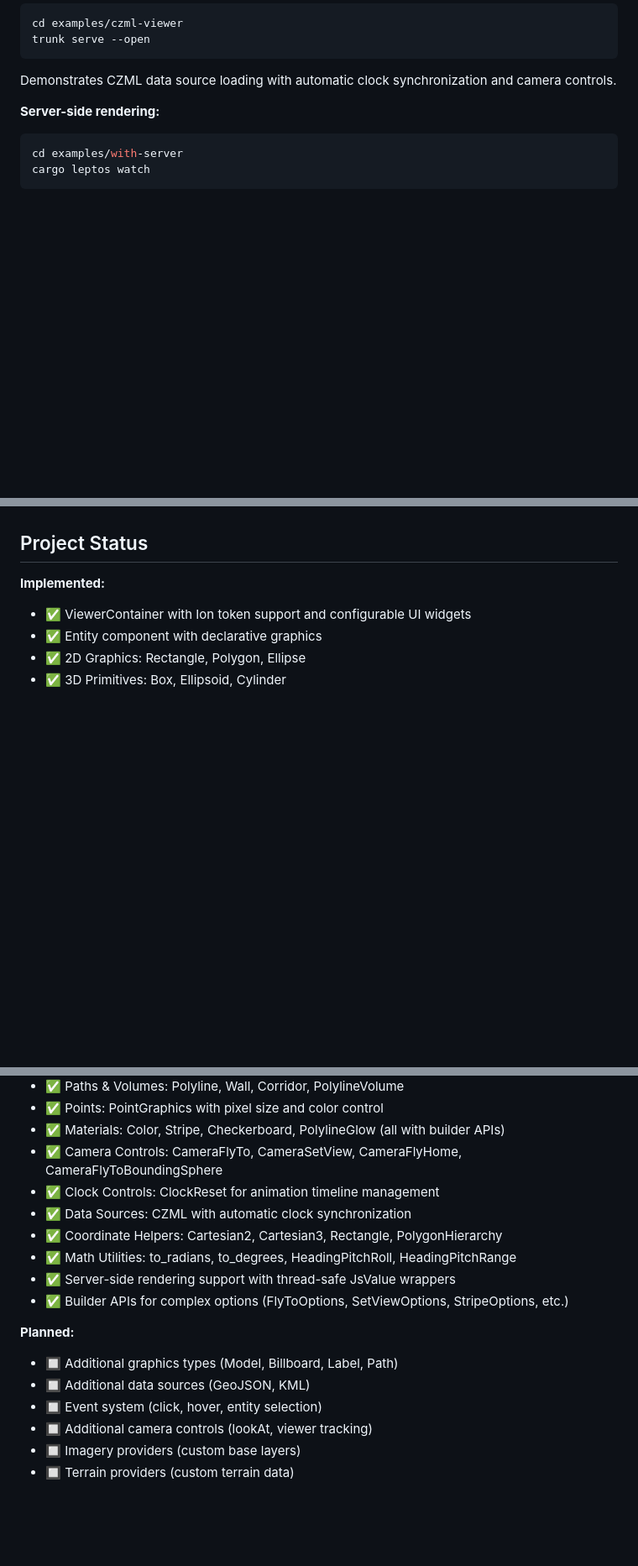
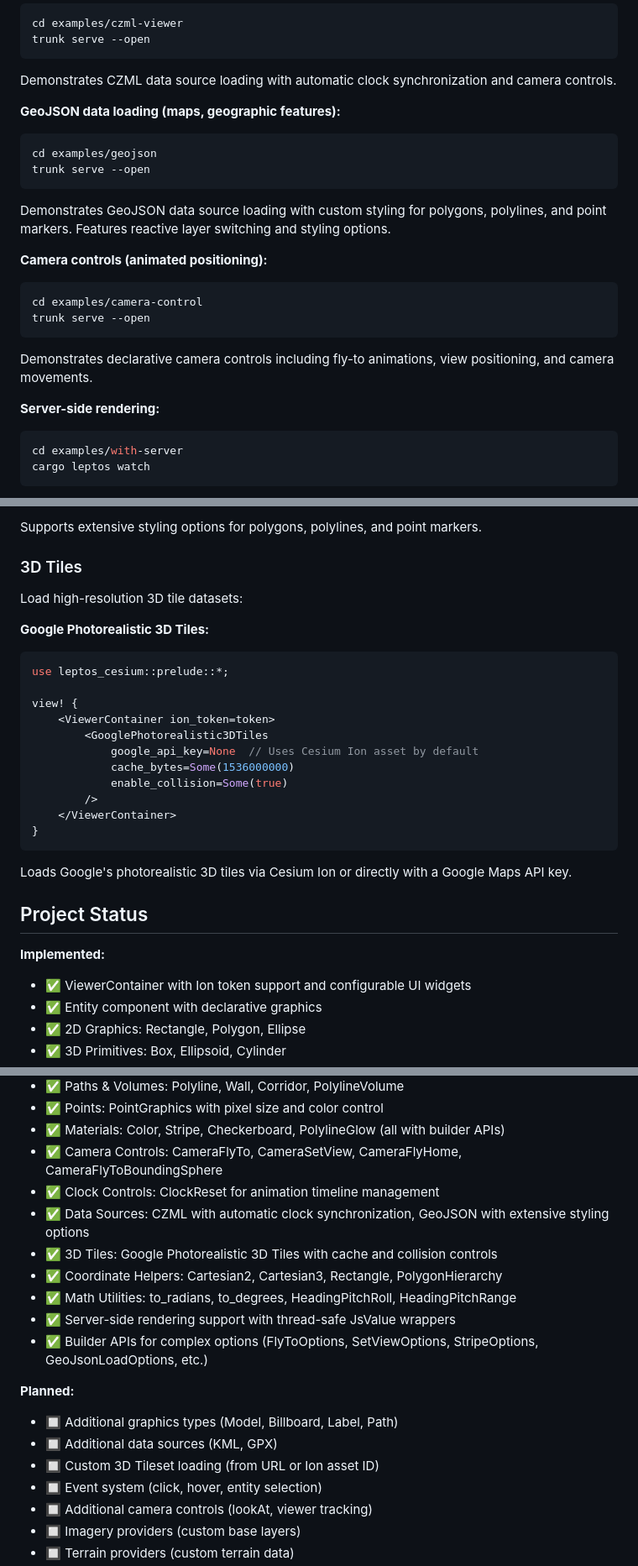
Before and after one commit to rozgo/leptos-cesium, a Markdown page: README.md, 3 parts joined by grey strips. Shown at 84% size. GitHub-like rendering; blank space fills up the shorter version.

````diff
--- a/README.md
+++ b/README.md
@@ -90,6 +90,20 @@ cd examples/czml-viewer
 trunk serve --open
 ```
 Demonstrates CZML data source loading with automatic clock synchronization and camera controls.
+
+**GeoJSON data loading (maps, geographic features):**
+```bash
+cd examples/geojson
+trunk serve --open
+```
+Demonstrates GeoJSON data source loading with custom styling for polygons, polylines, and point markers. Features reactive layer switching and styling options.
+
+**Camera controls (animated positioning):**
+```bash
+cd examples/camera-control
+trunk serve --open
+```
+Demonstrates declarative camera controls including fly-to animations, view positioning, and camera movements.
 
 **Server-side rendering:**
 ```bash
@@ -258,3 +296,27 @@ CZML data sources automatically synchronize the viewer clock with animation time
+Supports extensive styling options for polygons, polylines, and point markers.
+
+### 3D Tiles
+
+Load high-resolution 3D tile datasets:
+
+**Google Photorealistic 3D Tiles:**
+
+```rust
+use leptos_cesium::prelude::*;
+
+view! {
+    <ViewerContainer ion_token=token>
+        <GooglePhotorealistic3DTiles
+            google_api_key=None  // Uses Cesium Ion asset by default
+            cache_bytes=Some(1536000000)
+            enable_collision=Some(true)
+        />
+    </ViewerContainer>
+}
+```
+
+Loads Google's photorealistic 3D tiles via Cesium Ion or directly with a Google Maps API key.
+
 ## Project Status
 
 **Implemented:**
@@ -267,15 +329,17 @@ CZML data sources automatically synchronize the viewer clock with animation time
 - ✅ Materials: Color, Stripe, Checkerboard, PolylineGlow (all with builder APIs)
 - ✅ Camera Controls: CameraFlyTo, CameraSetView, CameraFlyHome, CameraFlyToBoundingSphere
 - ✅ Clock Controls: ClockReset for animation timeline management
-- ✅ Data Sources: CZML with automatic clock synchronization
+- ✅ Data Sources: CZML with automatic clock synchronization, GeoJSON with extensive styling options
+- ✅ 3D Tiles: Google Photorealistic 3D Tiles with cache and collision controls
 - ✅ Coordinate Helpers: Cartesian2, Cartesian3, Rectangle, PolygonHierarchy
 - ✅ Math Utilities: to_radians, to_degrees, HeadingPitchRoll, HeadingPitchRange
 - ✅ Server-side rendering support with thread-safe JsValue wrappers
-- ✅ Builder APIs for complex options (FlyToOptions, SetViewOptions, StripeOptions, etc.)
+- ✅ Builder APIs for complex options (FlyToOptions, SetViewOptions, StripeOptions, GeoJsonLoadOptions, etc.)
 
 **Planned:**
 - 🔲 Additional graphics types (Model, Billboard, Label, Path)
-- 🔲 Additional data sources (GeoJSON, KML)
+- 🔲 Additional data sources (KML, GPX)
+- 🔲 Custom 3D Tileset loading (from URL or Ion asset ID)
 - 🔲 Event system (click, hover, entity selection)
 - 🔲 Additional camera controls (lookAt, viewer tracking)
 - 🔲 Imagery providers (custom base layers)
````
Also changed, not shown: other parts of README.md (+27 -3 lines).
